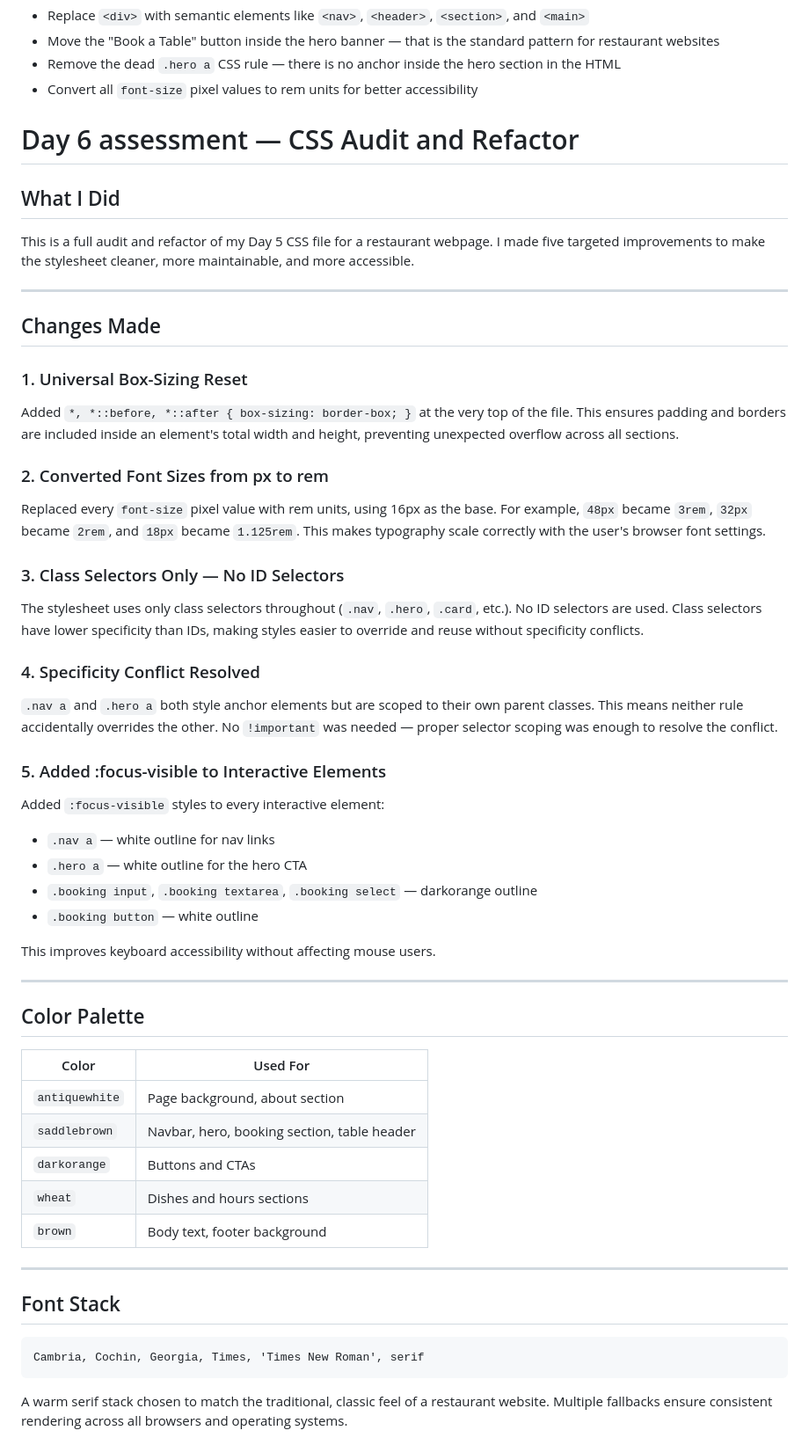
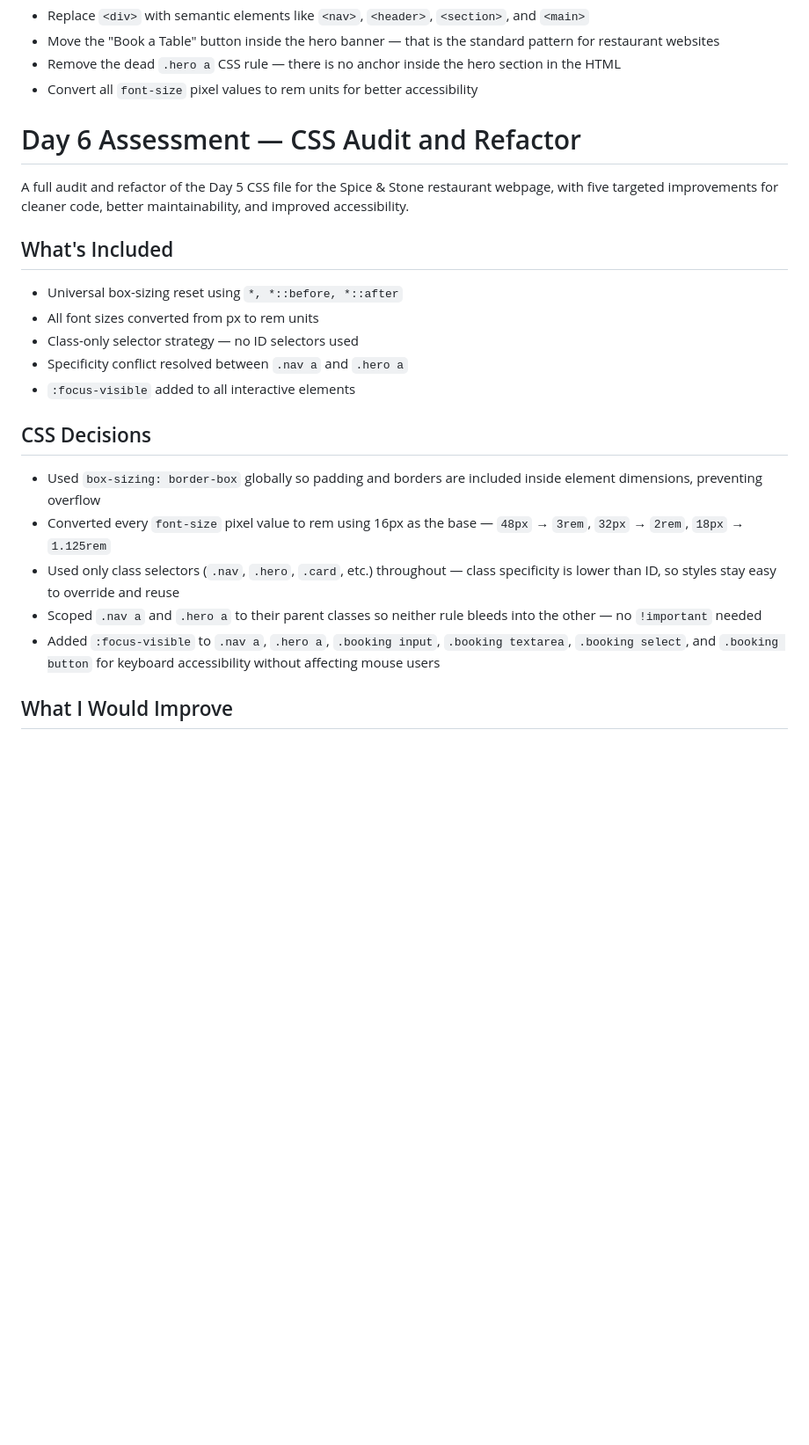
Before and after one commit to rishigupta-cyber/NotJuzApp_Assessment, a Markdown page: README.md, the part around one of its changes. Shown at 88% size. Rendered like a GitHub page; blank space fills up the shorter version.

````diff
--- a/README.md
+++ b/README.md
@@ -110,53 +110,25 @@ A complete restaurant homepage for **Spice & Stone** built with HTML and CSS onl
 - Convert all `font-size` pixel values to rem units for better accessibility
 
 
-# Day 6 assessment — CSS Audit and Refactor
+# Day 6 Assessment — CSS Audit and Refactor
 
-## What I Did
+A full audit and refactor of the Day 5 CSS file for the Spice & Stone restaurant webpage, with five targeted improvements for cleaner code, better maintainability, and improved accessibility.
 
-This is a full audit and refactor of my Day 5 CSS file for a restaurant webpage. I made five targeted improvements to make the stylesheet cleaner, more maintainable, and more accessible.
+## What's Included
 
----
+* Universal box-sizing reset using `*, *::before, *::after`
+* All font sizes converted from px to rem units
+* Class-only selector strategy — no ID selectors used
+* Specificity conflict resolved between `.nav a` and `.hero a`
+* `:focus-visible` added to all interactive elements
 
-## Changes Made
+## CSS Decisions
 
-### 1. Universal Box-Sizing Reset
-Added `*, *::before, *::after { box-sizing: border-box; }` at the very top of the file. This ensures padding and borders are included inside an element's total width and height, preventing unexpected overflow across all sections.
+* Used `box-sizing: border-box` globally so padding and borders are included inside element dimensions, preventing overflow
+* Converted every `font-size` pixel value to rem using 16px as the base — `48px` → `3rem`, `32px` → `2rem`, `18px` → `1.125rem`
+* Used only class selectors (`.nav`, `.hero`, `.card`, etc.) throughout — class specificity is lower than ID, so styles stay easy to override and reuse
+* Scoped `.nav a` and `.hero a` to their parent classes so neither rule bleeds into the other — no `!important` needed
+* Added `:focus-visible` to `.nav a`, `.hero a`, `.booking input`, `.booking textarea`, `.booking select`, and `.booking button` for keyboard accessibility without affecting mouse users
 
-### 2. Converted Font Sizes from px to rem
-Replaced every `font-size` pixel value with rem units, using 16px as the base. For example, `48px` became `3rem`, `32px` became `2rem`, and `18px` became `1.125rem`. This makes typography scale correctly with the user's browser font settings.
+## What I Would Improve
 
-### 3. Class Selectors Only — No ID Selectors
-The stylesheet uses only class selectors throughout (`.nav`, `.hero`, `.card`, etc.). No ID selectors are used. Class selectors have lower specificity than IDs, making styles easier to override and reuse without specificity conflicts.
-
-### 4. Specificity Conflict Resolved
-`.nav a` and `.hero a` both style anchor elements but are scoped to their own parent classes. This means neither rule accidentally overrides the other. No `!important` was needed — proper selector scoping was enough to resolve the conflict.
-
-### 5. Added :focus-visible to Interactive Elements
-Added `:focus-visible` styles to every interactive element:
-- `.nav a` — white outline for nav links
-- `.hero a` — white outline for the hero CTA
-- `.booking input`, `.booking textarea`, `.booking select` — darkorange outline
-- `.booking button` — white outline
-
-This improves keyboard accessibility without affecting mouse users.
-
----
-
-## Color Palette
-| Color | Used For |
-|---|---|
-| `antiquewhite` | Page background, about section |
-| `saddlebrown` | Navbar, hero, booking section, table header |
-| `darkorange` | Buttons and CTAs |
-| `wheat` | Dishes and hours sections |
-| `brown` | Body text, footer background |
-
----
-
-## Font Stack
-```
-Cambria, Cochin, Georgia, Times, 'Times New Roman', serif
-```
-A warm serif stack chosen to match the traditional, classic feel of a restaurant website. Multiple fallbacks ensure consistent rendering across all browsers and operating systems.
-
````
Also changed, not shown: other parts of README.md (+4 -15 lines).
